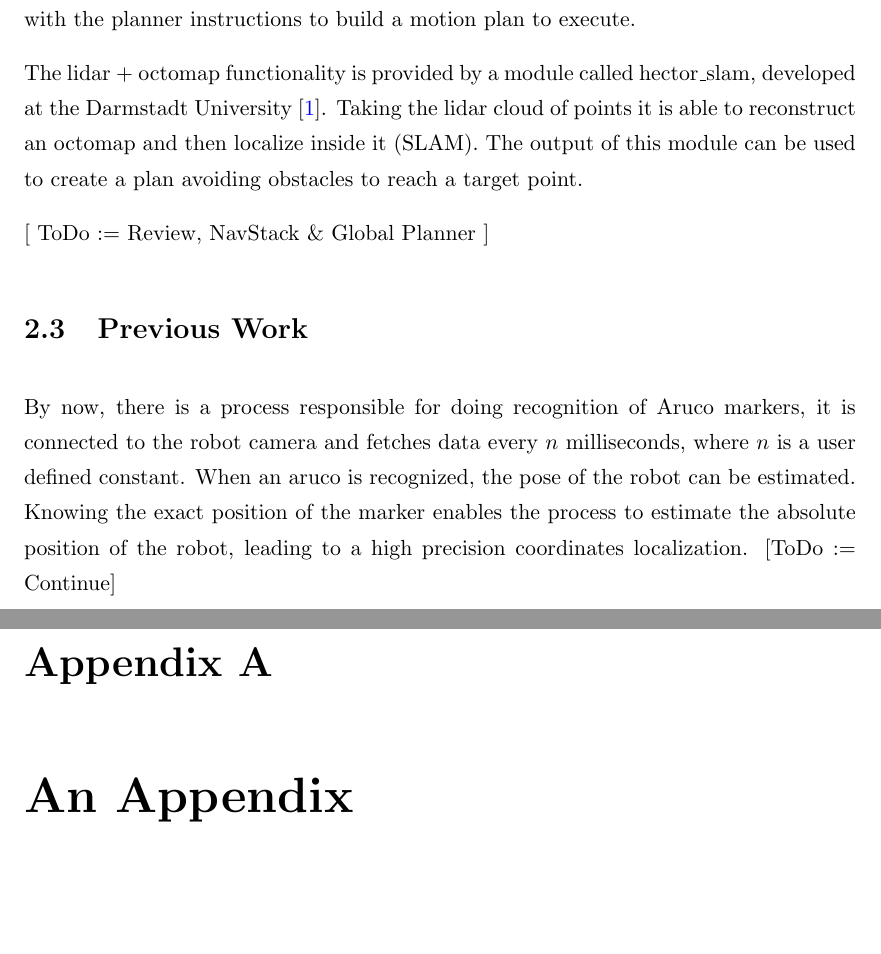
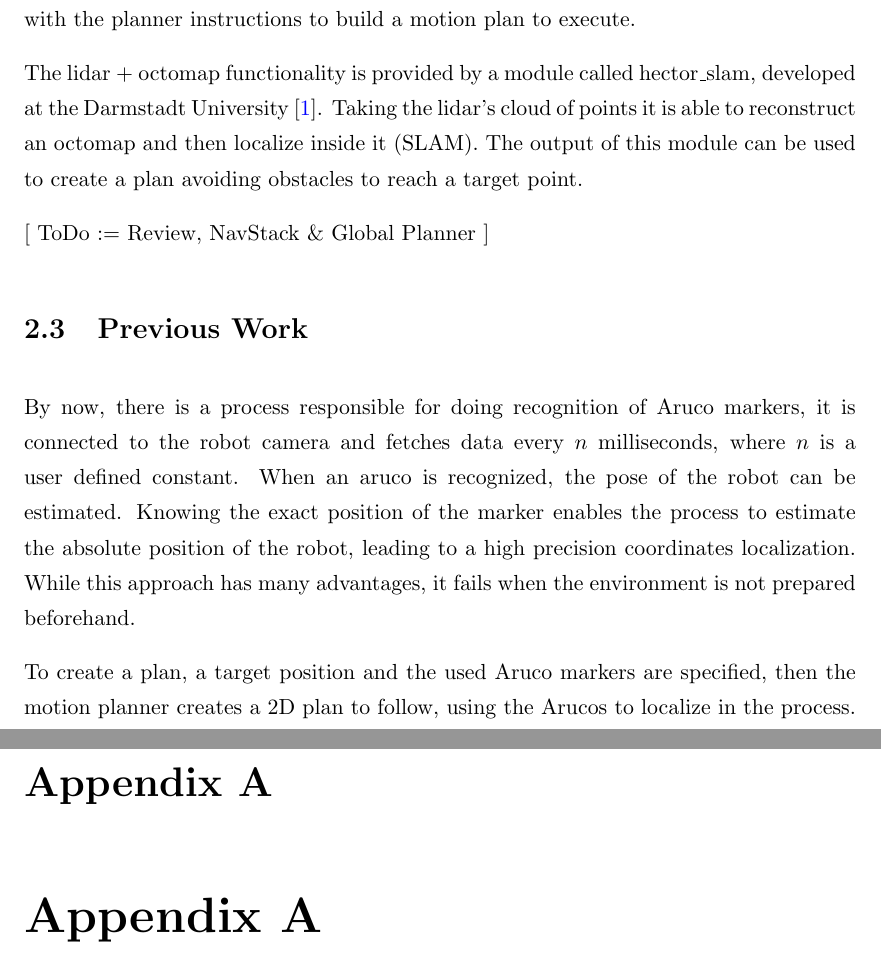
Before and after one commit to geblanco/Master-Thesis, a LaTeX thesis (thesis/Thesis.tex, which reads thesis/Appendices/AppendixA.tex, thesis/Chapters/Chapter2_Problem_Description.tex): two parts of pages 16 and 17 of 18 before the commit and two parts of pages 13 and 14 of 15 after it, joined at a grey line, cut so that both start at the same text, the shorter picture padded with empty space. Compiled offline with pdfLaTeX.

Commit message:
Continue chapter 2

```diff
--- a/thesis/Appendices/AppendixA.tex
+++ b/thesis/Appendices/AppendixA.tex
@@ -1 +1 @@
-\chapter{An Appendix}
+\chapter{Appendix A}
--- a/thesis/Chapters/Chapter2_Problem_Description.tex
+++ b/thesis/Chapters/Chapter2_Problem_Description.tex
@@ -12,13 +12,15 @@
 
     A lidar is going to be used as the main source for localization. The module in charge of this part is already present in the Aerostack framework, but it is not being used. Based on lidar input an octomap is built. This octomap is then used by the navigator, along with the planner instructions to build a motion plan to execute.
 
-    The lidar + octomap functionality is provided by a module called hector\_slam, developed at the Darmstadt University \cite{hector_slam}. Taking the lidar cloud of points it is able to reconstruct an octomap and then localize inside it (SLAM). The output of this module can be used to create a plan avoiding obstacles to reach a target point.
+    The lidar + octomap functionality is provided by a module called hector\_slam, developed at the Darmstadt University \cite{hector_slam}. Taking the lidar's cloud of points it is able to reconstruct an octomap and then localize inside it (SLAM). The output of this module can be used to create a plan avoiding obstacles to reach a target point.
 
     [ ToDo := Review, NavStack \& Global Planner ]
 
   \section{Previous Work} \label{ch_2:sect:3}
 
-    By now, there is a process responsible for doing recognition of Aruco markers, it is connected to the robot camera and fetches data every $n$ milliseconds, where $n$ is a user defined constant. When an aruco is recognized, the pose of the robot can be estimated. Knowing the exact position of the marker enables the process to estimate the absolute position of the robot, leading to a high precision coordinates localization. [ToDo := Continue]
+    By now, there is a process responsible for doing recognition of Aruco markers, it is connected to the robot camera and fetches data every $n$ milliseconds, where $n$ is a user defined constant. When an aruco is recognized, the pose of the robot can be estimated. Knowing the exact position of the marker enables the process to estimate the absolute position of the robot, leading to a high precision coordinates localization. While this approach has many advantages, it fails when the environment is not prepared beforehand.
+
+    To create a plan, a target position and the used Aruco markers are specified, then the motion planner creates a 2D plan to follow, using the Arucos to localize in the process.
 
     \begin{comment}
       \begin{itemize}
```
Also changed, not shown: thesis/Thesis.tex (+2 -1 lines), thesis/Thesis.pdf, thesis/Chapters/Chapter2_Problem_Description.tex (2 more changed lines).
